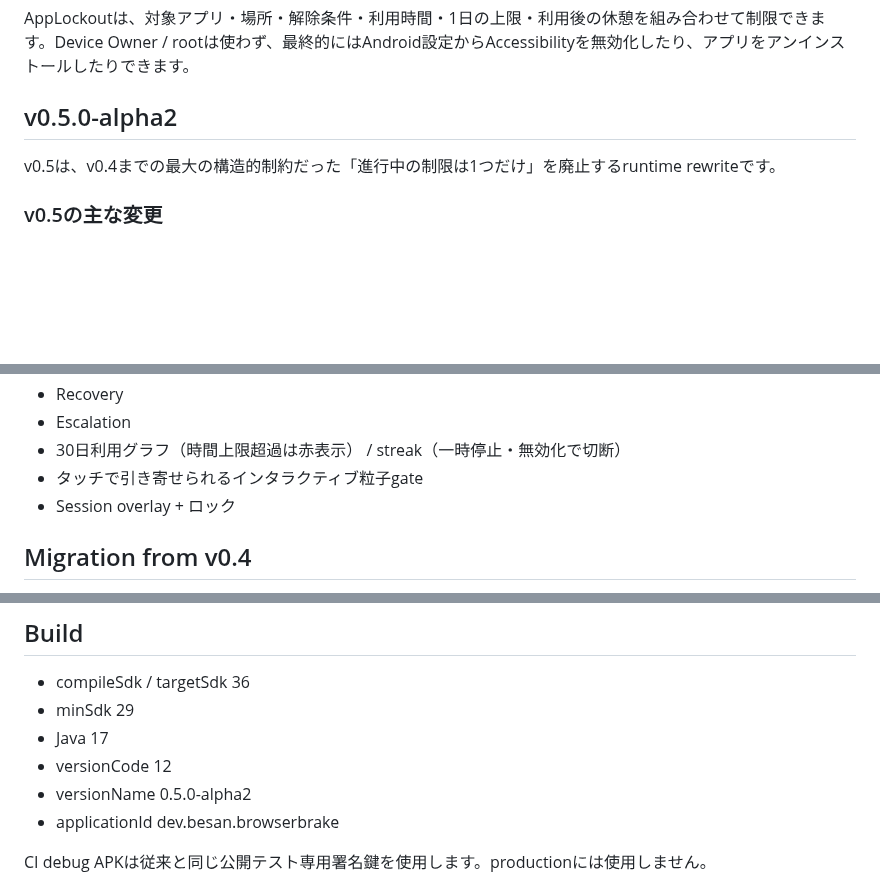
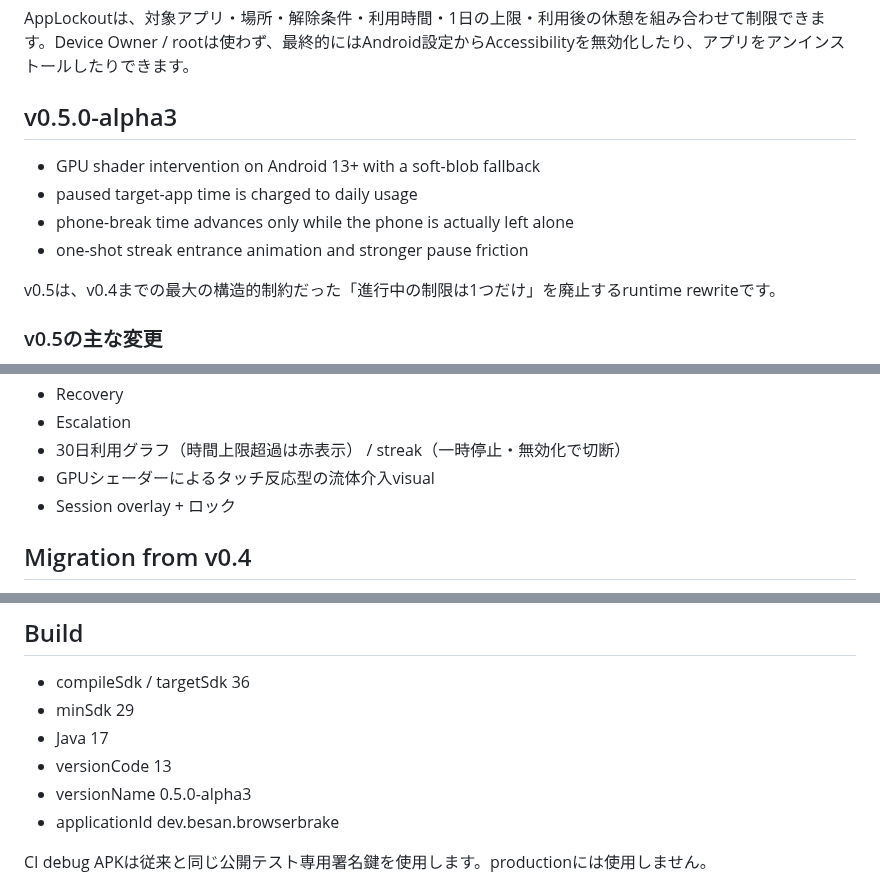
Before and after one commit to 129besan/129besan, a Markdown page: README.md, 3 parts joined by grey strips. Drawn GitHub-style; blank space fills up the shorter version.

Commit message:
AppLockout alpha3: document runtime and UX changes

```diff
--- a/README.md
+++ b/README.md
@@ -4,7 +4,12 @@ Android向けのアプリ利用制限・セルフコントロールアプリで
 
 AppLockoutは、対象アプリ・場所・解除条件・利用時間・1日の上限・利用後の休憩を組み合わせて制限できます。Device Owner / rootは使わず、最終的にはAndroid設定からAccessibilityを無効化したり、アプリをアンインストールしたりできます。
 
-## v0.5.0-alpha2
+## v0.5.0-alpha3
+
+- GPU shader intervention on Android 13+ with a soft-blob fallback
+- paused target-app time is charged to daily usage
+- phone-break time advances only while the phone is actually left alone
+- one-shot streak entrance animation and stronger pause friction
 
 v0.5は、v0.4までの最大の構造的制約だった「進行中の制限は1つだけ」を廃止するruntime rewriteです。
 
@@ -116,7 +121,7 @@ Homeは現在進行中の制限をすべて表示します。
 - Recovery
 - Escalation
 - 30日利用グラフ（時間上限超過は赤表示） / streak（一時停止・無効化で切断）
-- タッチで引き寄せられるインタラクティブ粒子gate
+- GPUシェーダーによるタッチ反応型の流体介入visual
 - Session overlay + ロック
 
 ## Migration from v0.4
@@ -151,8 +156,8 @@ Transient data:
 - compileSdk / targetSdk 36
 - minSdk 29
 - Java 17
-- versionCode 12
-- versionName 0.5.0-alpha2
+- versionCode 13
+- versionName 0.5.0-alpha3
 - applicationId dev.besan.browserbrake
 
 CI debug APKは従来と同じ公開テスト専用署名鍵を使用します。productionには使用しません。
```
